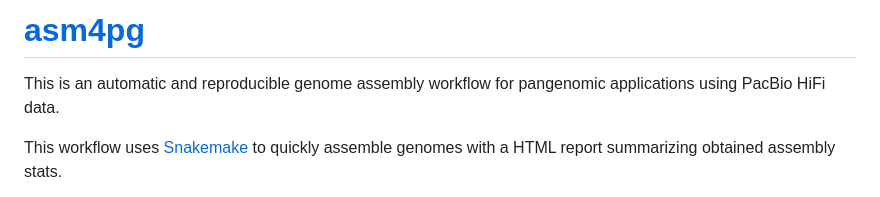
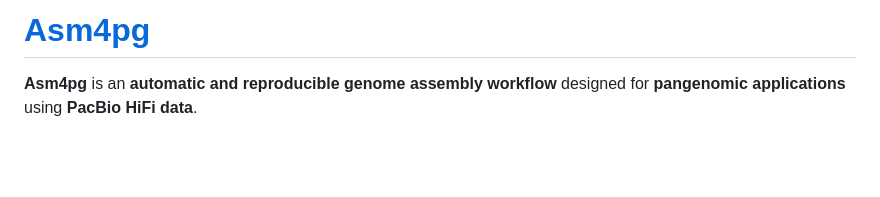
Before and after one commit to inrae/GenomAsm4pg, a Markdown page: README.md, the part around one of its changes. Rendered like a GitHub page; blank space fills up the shorter version.

```diff
--- a/README.md
+++ b/README.md
@@ -1,5 +1,4 @@
-# <A HREF="https://forgemia.inra.fr/asm4pg/GenomAsm4pg"> asm4pg </A>
-This is an automatic and reproducible genome assembly workflow for pangenomic applications using PacBio HiFi data.
+# [Asm4pg](https://forgemia.inra.fr/asm4pg/GenomAsm4pg)
 
-This workflow uses [Snakemake](https://snakemake.readthedocs.io/en/stable/) to quickly assemble genomes with a HTML report summarizing obtained assembly stats.
+**Asm4pg** is an **automatic and reproducible genome assembly workflow** designed for **pangenomic applications** using **PacBio HiFi data**.
 
```
Also changed, not shown: other parts of README.md (+26 -15 lines).
